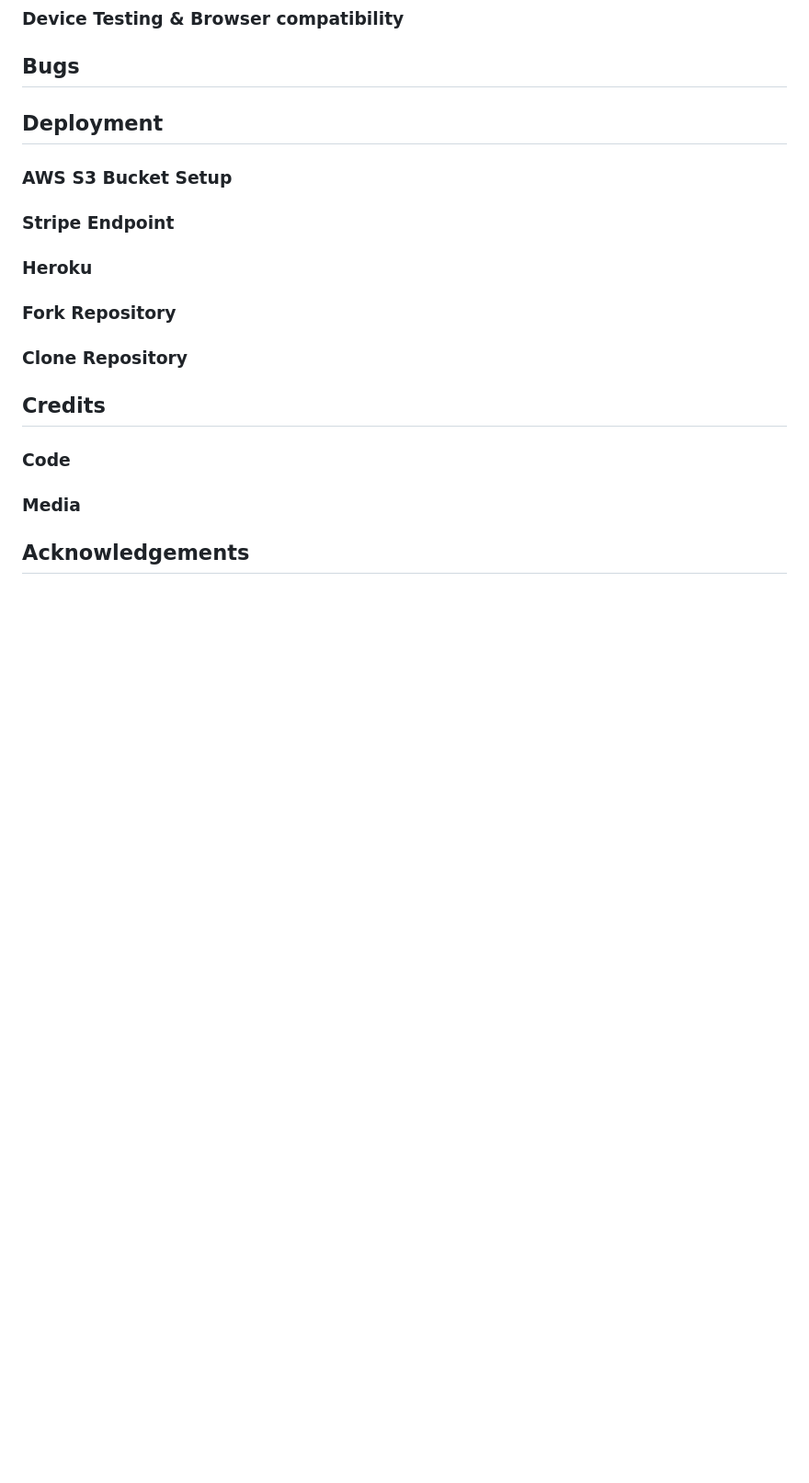
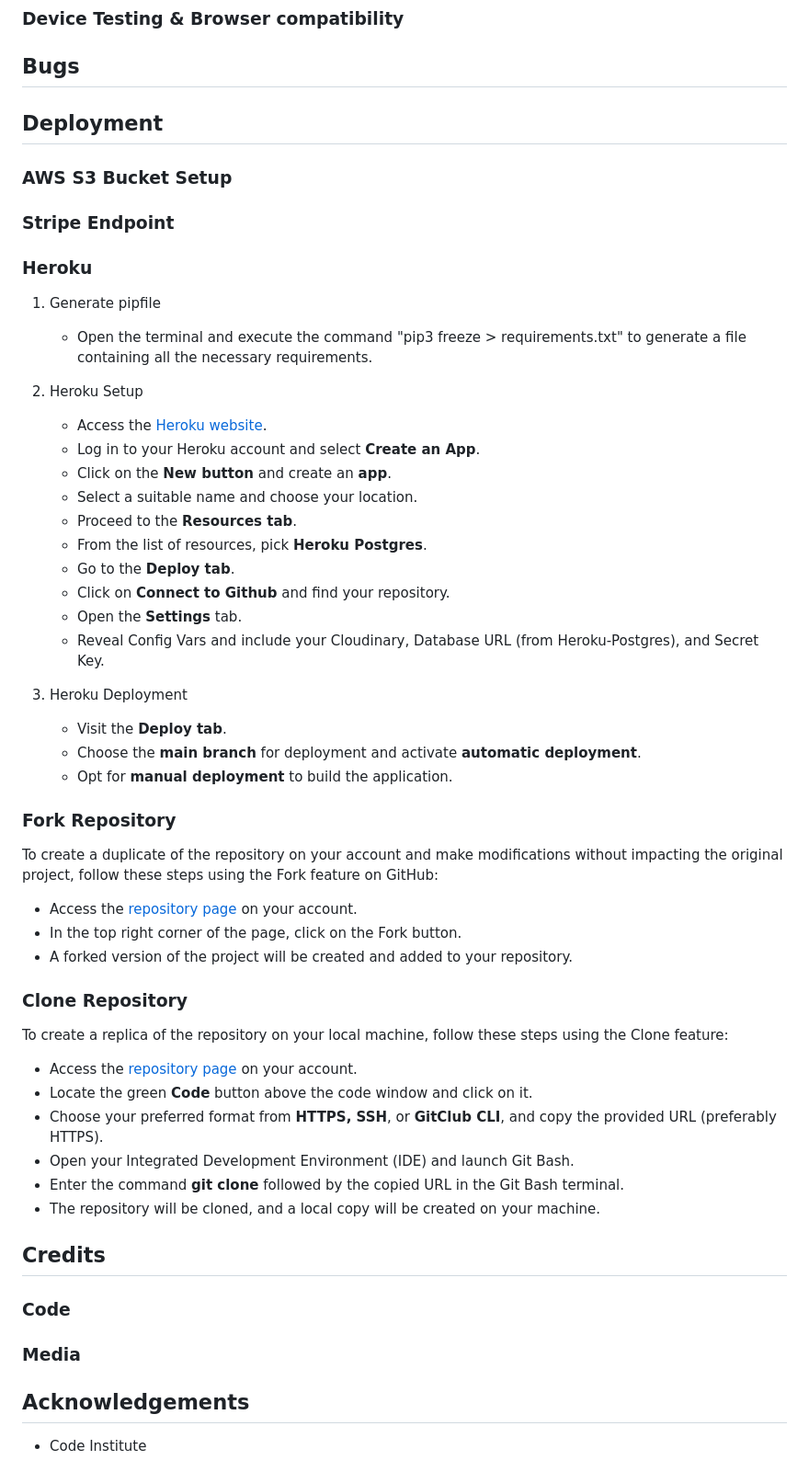
Before and after one commit to Oran-123/CI-005-run-hub, a Markdown page: README.md, the part around the change. Shown at 92% size. GitHub-like rendering; blank space fills up the shorter version.

Commit message:
add contnet to the deployment section

```diff
--- a/README.md
+++ b/README.md
@@ -300,9 +300,47 @@ The color combination of blue and red is carefully chosen to evoke trust and exc
 
 ### Heroku
 
+1. Generate pipfile
+
+   - Open the terminal and execute the command "pip3 freeze > requirements.txt" to generate a file containing all the necessary requirements.
+
+2. Heroku Setup
+
+   - Access the [Heroku website](https://www.heroku.com/ "Heroku Website").
+   - Log in to your Heroku account and select <strong>Create an App</strong>.
+   - Click on the <strong>New button</strong> and create an <strong>app</strong>.
+   - Select a suitable name and choose your location.
+   - Proceed to the <strong>Resources tab</strong>.
+   - From the list of resources, pick <strong>Heroku Postgres</strong>.
+   - Go to the <strong>Deploy tab</strong>.
+   - Click on <strong>Connect to Github</strong> and find your repository.
+   - Open the <strong>Settings</strong> tab.
+   - Reveal Config Vars and include your Cloudinary, Database URL (from Heroku-Postgres), and Secret Key.
+
+3. Heroku Deployment
+
+   - Visit the <strong>Deploy tab</strong>.
+   - Choose the <strong>main branch</strong> for deployment and activate <strong>automatic deployment</strong>.
+   - Opt for <strong>manual deployment</strong> to build the application.
+
 ### Fork Repository
 
+To create a duplicate of the repository on your account and make modifications without impacting the original project, follow these steps using the Fork feature on GitHub:
+
+- Access the [repository page](https://github.com/Oran-123/CI-005-run-hub "repository page") on your account.
+- In the top right corner of the page, click on the Fork button.
+- A forked version of the project will be created and added to your repository.
+
 ### Clone Repository
+
+To create a replica of the repository on your local machine, follow these steps using the Clone feature:
+
+- Access the [repository page](https://github.com/Oran-123/Hook-n-Slice-Golf "repository page") on your account.
+- Locate the green <strong>Code</strong> button above the code window and click on it.
+- Choose your preferred format from <strong>HTTPS, SSH</strong>, or <strong>GitClub CLI</strong>, and copy the provided URL (preferably HTTPS).
+- Open your Integrated Development Environment (IDE) and launch Git Bash.
+- Enter the command <strong>git clone</strong> followed by the copied URL in the Git Bash terminal.
+- The repository will be cloned, and a local copy will be created on your machine.
 
 ## Credits
 
@@ -311,3 +349,5 @@ The color combination of blue and red is carefully chosen to evoke trust and exc
 ### Media
 
 ## Acknowledgements
+
+- Code Institute
```
